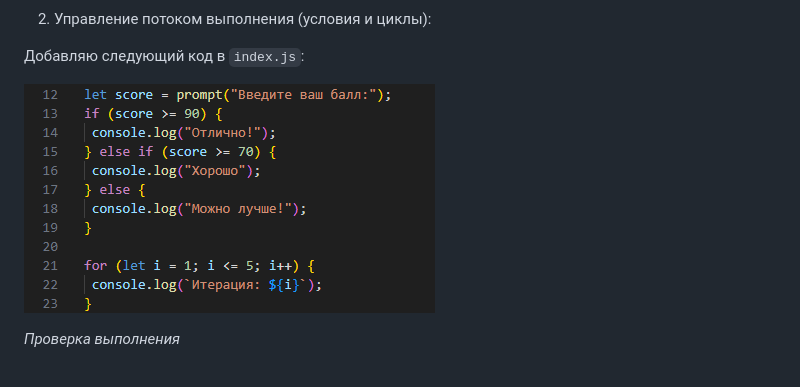
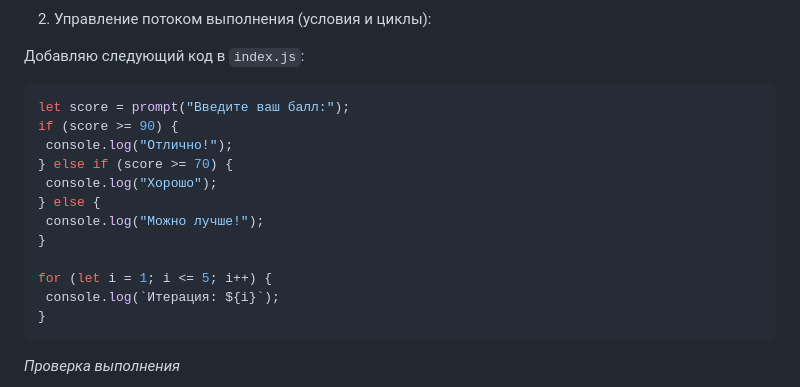
Before and after one commit to Eredin1272/JavaScript, a Markdown page: Lab1 Britcov_Egor/README.md, the part around the change. Rendered like a GitHub page.

````diff
--- a/Lab1 Britcov_Egor/README.md
+++ b/Lab1 Britcov_Egor/README.md
@@ -97,7 +97,20 @@ console.log("Студент:", isStudent);
 
 Добавляю следующий код в `index.js`:
 
-![S10](screenshots/13.png)
+```js
+let score = prompt("Введите ваш балл:");
+if (score >= 90) {
+ console.log("Отлично!");
+} else if (score >= 70) {
+ console.log("Хорошо");
+} else {
+ console.log("Можно лучше!");
+}
+
+for (let i = 1; i <= 5; i++) {
+ console.log(`Итерация: ${i}`);
+}
+```
 
 *Проверка выполнения*
 
````
